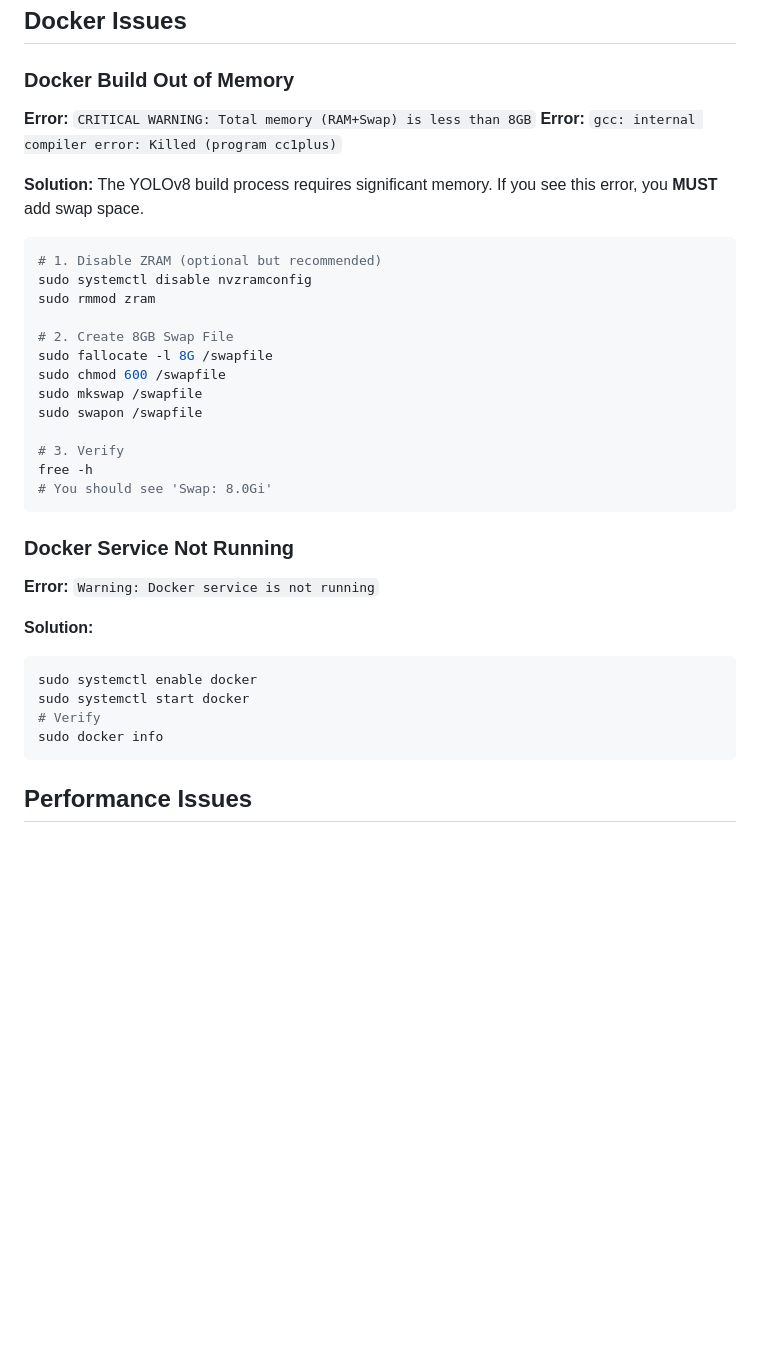
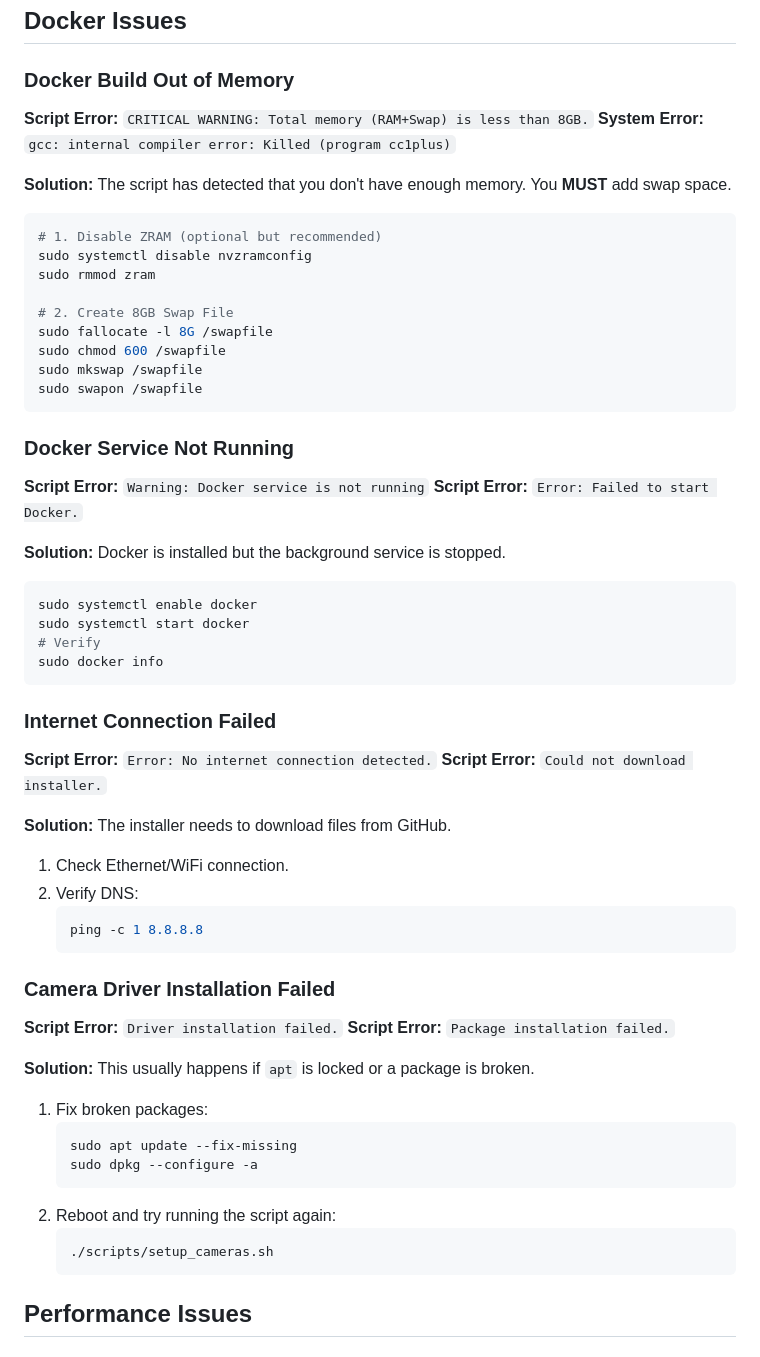
Before and after one commit to Mertcan-Gelbal/jetson-arducam-yolo, a Markdown page: docs/TROUBLESHOOTING.md, the part around the change. Drawn GitHub-style; blank space fills up the shorter version.

Commit message:
Docs: Sync Troubleshooting guide with specific script error messages
- Update TROUBLESHOOTING.md to include exact error strings from bash scripts
- Add solutions for 'Internet Connection Failed' and 'Driver Installation Failed'
- Improve Docker service error documentation

````diff
--- a/docs/TROUBLESHOOTING.md
+++ b/docs/TROUBLESHOOTING.md
@@ -157,11 +157,11 @@ This guide covers common issues and their solutions when working with Arducam ca
 ## Docker Issues
 
 ### Docker Build Out of Memory
-**Error:** `CRITICAL WARNING: Total memory (RAM+Swap) is less than 8GB`
-**Error:** `gcc: internal compiler error: Killed (program cc1plus)`
+**Script Error:** `CRITICAL WARNING: Total memory (RAM+Swap) is less than 8GB.`
+**System Error:** `gcc: internal compiler error: Killed (program cc1plus)`
 
 **Solution:**
-The YOLOv8 build process requires significant memory. If you see this error, you **MUST** add swap space.
+The script has detected that you don't have enough memory. You **MUST** add swap space.
 
 ```bash
 # 1. Disable ZRAM (optional but recommended)
@@ -173,22 +173,48 @@ sudo fallocate -l 8G /swapfile
 sudo chmod 600 /swapfile
 sudo mkswap /swapfile
 sudo swapon /swapfile
-
-# 3. Verify
-free -h
-# You should see 'Swap: 8.0Gi'
 ```
 
 ### Docker Service Not Running
-**Error:** `Warning: Docker service is not running`
+**Script Error:** `Warning: Docker service is not running`
+**Script Error:** `Error: Failed to start Docker.`
 
 **Solution:**
+Docker is installed but the background service is stopped.
 ```bash
 sudo systemctl enable docker
 sudo systemctl start docker
 # Verify
 sudo docker info
 ```
+
+### Internet Connection Failed
+**Script Error:** `Error: No internet connection detected.`
+**Script Error:** `Could not download installer.`
+
+**Solution:**
+The installer needs to download files from GitHub.
+1. Check Ethernet/WiFi connection.
+2. Verify DNS:
+   ```bash
+   ping -c 1 8.8.8.8
+   ```
+
+### Camera Driver Installation Failed
+**Script Error:** `Driver installation failed.`
+**Script Error:** `Package installation failed.`
+
+**Solution:**
+This usually happens if `apt` is locked or a package is broken.
+1. Fix broken packages:
+   ```bash
+   sudo apt update --fix-missing
+   sudo dpkg --configure -a
+   ```
+2. Reboot and try running the script again:
+   ```bash
+   ./scripts/setup_cameras.sh
+   ```
 
 ## Performance Issues
 
````
